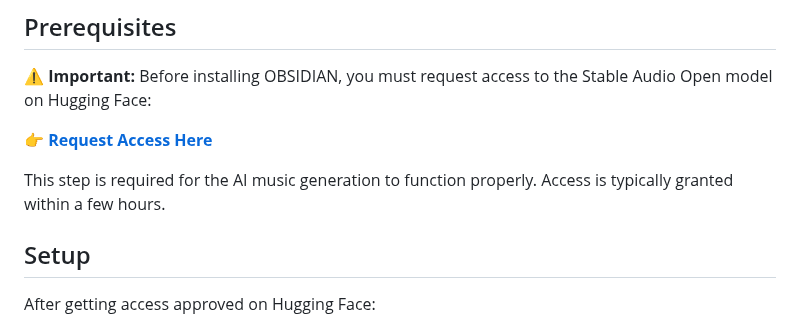
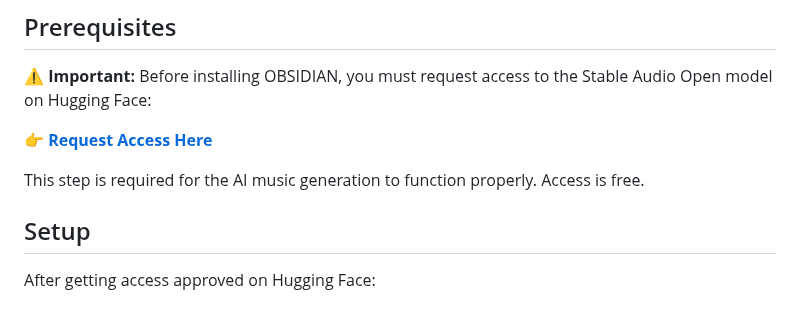
Before and after one commit to sp80808/ai-dj, a Markdown page: README.md, the part around the change. Rendered like a GitHub page.

```diff
--- a/README.md
+++ b/README.md
@@ -60,7 +60,7 @@ _Click to watch: World's First AI Jam Partner in action!_
 
 👉 **[Request Access Here](https://huggingface.co/stabilityai/stable-audio-open-1.0)**
 
-This step is required for the AI music generation to function properly. Access is typically granted within a few hours.
+This step is required for the AI music generation to function properly. Access is free.
 
 ## Setup
 
```
